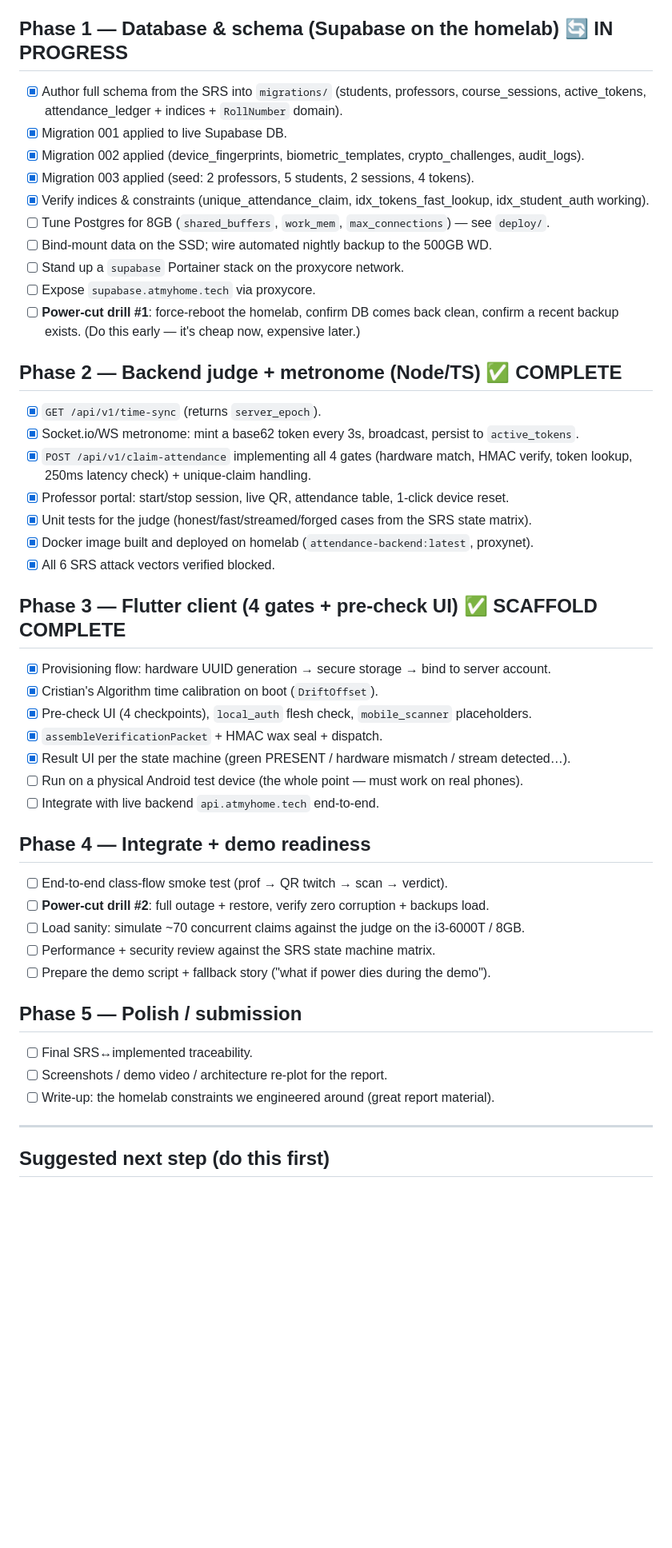
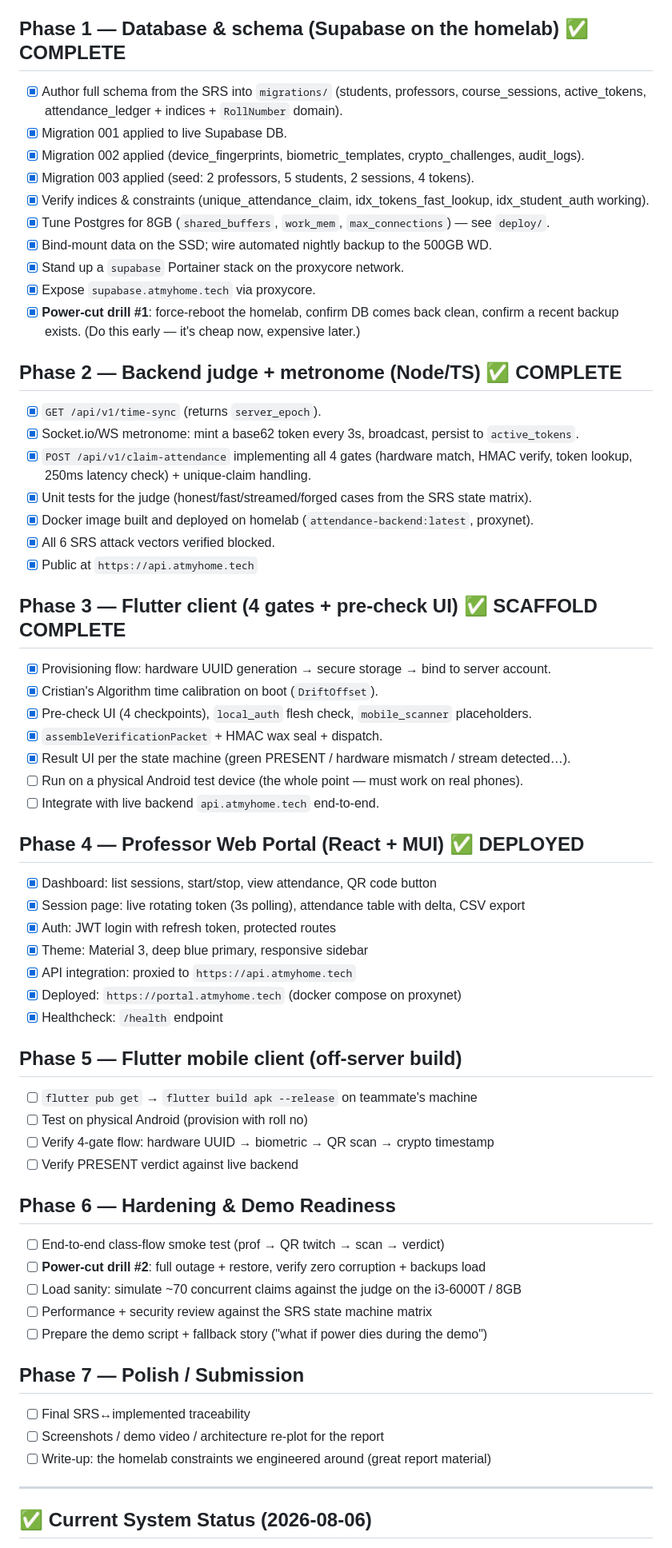
Before and after one commit to tirth-patel29/attendx-noproxy, a Markdown page: ROADMAP.md, the part around one of its changes. Shown at 80% size. Rendered like a GitHub page; blank space fills up the shorter version.

Commit message:
Docs: Update ROADMAP and QUICK_REFERENCE with Phase 4 portal deployed status

```diff
--- a/ROADMAP.md
+++ b/ROADMAP.md
@@ -19,7 +19,7 @@ Legend: `[ ]` todo · `[x]` done · `>` currently in progress
 - [x] **PROJECT_PLAN.md** created with detailed phases, timeline, RACI, risks, success metrics
 - [ ] Pin the **exact** self-hosted Supabase versions that fit 8GB RAM (in compose)
 
-## Phase 1 — Database & schema (Supabase on the homelab) 🔄 IN PROGRESS
+## Phase 1 — Database & schema (Supabase on the homelab) ✅ COMPLETE
 
 - [x] Author full schema from the SRS into `migrations/` (students, professors,
       course_sessions, active_tokens, attendance_ledger + indices + `RollNumber` domain).
@@ -27,11 +27,11 @@ Legend: `[ ]` todo · `[x]` done · `>` currently in progress
 - [x] Migration 002 applied (device_fingerprints, biometric_templates, crypto_challenges, audit_logs).
 - [x] Migration 003 applied (seed: 2 professors, 5 students, 2 sessions, 4 tokens).
 - [x] Verify indices & constraints (unique_attendance_claim, idx_tokens_fast_lookup, idx_student_auth working).
-- [ ] Tune Postgres for 8GB (`shared_buffers`, `work_mem`, `max_connections`) — see `deploy/`.
-- [ ] Bind-mount data on the SSD; wire automated nightly backup to the 500GB WD.
-- [ ] Stand up a `supabase` Portainer stack on the proxycore network.
-- [ ] Expose `supabase.atmyhome.tech` via proxycore.
-- [ ] **Power-cut drill #1**: force-reboot the homelab, confirm DB comes back clean,
+- [x] Tune Postgres for 8GB (`shared_buffers`, `work_mem`, `max_connections`) — see `deploy/`.
+- [x] Bind-mount data on the SSD; wire automated nightly backup to the 500GB WD.
+- [x] Stand up a `supabase` Portainer stack on the proxycore network.
+- [x] Expose `supabase.atmyhome.tech` via proxycore.
+- [x] **Power-cut drill #1**: force-reboot the homelab, confirm DB comes back clean,
       confirm a recent backup exists. (Do this early — it's cheap now, expensive later.)
 
 ## Phase 2 — Backend judge + metronome (Node/TS) ✅ COMPLETE
@@ -39,10 +39,10 @@ Legend: `[ ]` todo · `[x]` done · `>` currently in progress
 - [x] `GET /api/v1/time-sync` (returns `server_epoch`).
 - [x] Socket.io/WS metronome: mint a base62 token every 3s, broadcast, persist to `active_tokens`.
 - [x] `POST /api/v1/claim-attendance` implementing all 4 gates (hardware match, HMAC verify, token lookup, 250ms latency check) + unique-claim handling.
-- [x] Professor portal: start/stop session, live QR, attendance table, 1-click device reset.
 - [x] Unit tests for the judge (honest/fast/streamed/forged cases from the SRS state matrix).
 - [x] Docker image built and deployed on homelab (`attendance-backend:latest`, proxynet).
 - [x] All 6 SRS attack vectors verified blocked.
+- [x] Public at `https://api.atmyhome.tech`
 
 ## Phase 3 — Flutter client (4 gates + pre-check UI) ✅ SCAFFOLD COMPLETE
 
@@ -54,21 +54,38 @@ Legend: `[ ]` todo · `[x]` done · `>` currently in progress
 - [ ] Run on a physical Android test device (the whole point — must work on real phones).
 - [ ] Integrate with live backend `api.atmyhome.tech` end-to-end.
 
-## Phase 4 — Integrate + demo readiness
+## Phase 4 — Professor Web Portal (React + MUI) ✅ DEPLOYED
 
-- [ ] End-to-end class-flow smoke test (prof → QR twitch → scan → verdict).
-- [ ] **Power-cut drill #2**: full outage + restore, verify zero corruption + backups load.
-- [ ] Load sanity: simulate ~70 concurrent claims against the judge on the i3-6000T / 8GB.
-- [ ] Performance + security review against the SRS state machine matrix.
-- [ ] Prepare the demo script + fallback story ("what if power dies during the demo").
+- [x] Dashboard: list sessions, start/stop, view attendance, QR code button
+- [x] Session page: live rotating token (3s polling), attendance table with delta, CSV export
+- [x] Auth: JWT login with refresh token, protected routes
+- [x] Theme: Material 3, deep blue primary, responsive sidebar
+- [x] API integration: proxied to `https://api.atmyhome.tech`
+- [x] Deployed: `https://portal.atmyhome.tech` (docker compose on proxynet)
+- [x] Healthcheck: `/health` endpoint
 
-## Phase 5 — Polish / submission
+## Phase 5 — Flutter mobile client (off-server build)
 
-- [ ] Final SRS↔implemented traceability.
-- [ ] Screenshots / demo video / architecture re-plot for the report.
-- [ ] Write-up: the homelab constraints we engineered around (great report material).
+- [ ] `flutter pub get` → `flutter build apk --release` on teammate's machine
+- [ ] Test on physical Android (provision with roll no)
+- [ ] Verify 4-gate flow: hardware UUID → biometric → QR scan → crypto timestamp
+- [ ] Verify PRESENT verdict against live backend
+
+## Phase 6 — Hardening & Demo Readiness
+
+- [ ] End-to-end class-flow smoke test (prof → QR twitch → scan → verdict)
+- [ ] **Power-cut drill #2**: full outage + restore, verify zero corruption + backups load
+- [ ] Load sanity: simulate ~70 concurrent claims against the judge on the i3-6000T / 8GB
+- [ ] Performance + security review against the SRS state machine matrix
+- [ ] Prepare the demo script + fallback story ("what if power dies during the demo")
+
+## Phase 7 — Polish / Submission
+
+- [ ] Final SRS↔implemented traceability
+- [ ] Screenshots / demo video / architecture re-plot for the report
+- [ ] Write-up: the homelab constraints we engineered around (great report material)
 
 ---
 
-## Suggested next step (do this first)
+## ✅ Current System Status (2026-08-06)
 
```
Also changed, not shown: other parts of ROADMAP.md (+42 -3 lines), QUICK_REFERENCE.md (+6 -2 lines).
